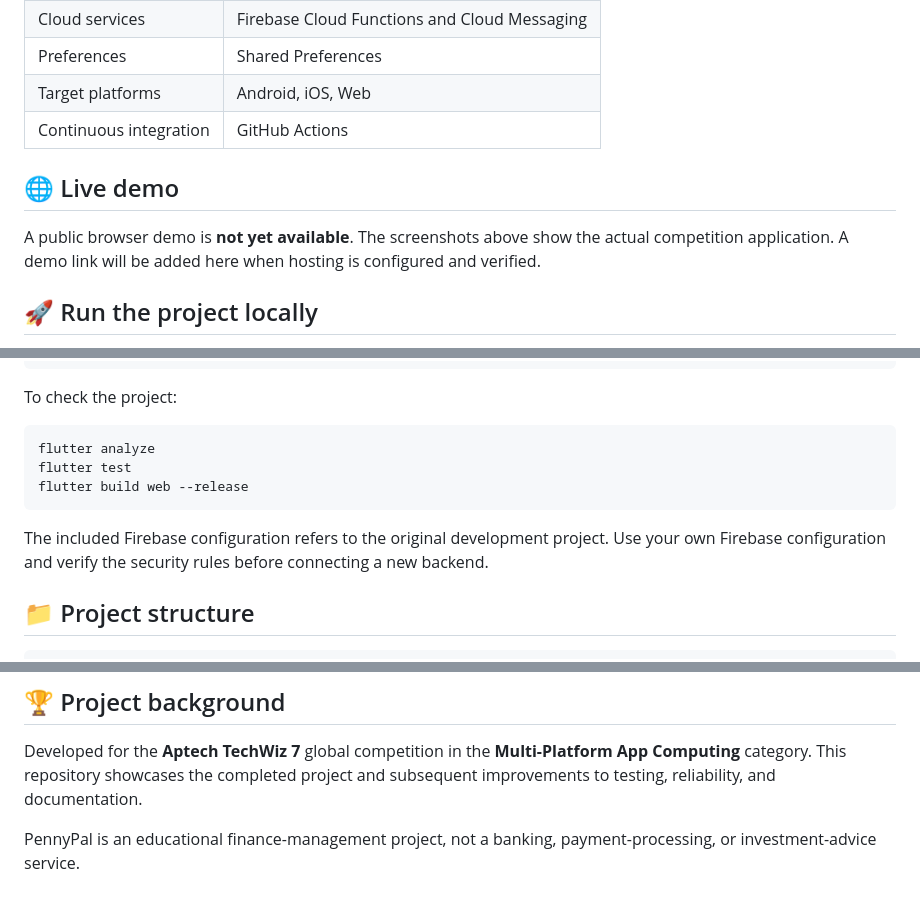
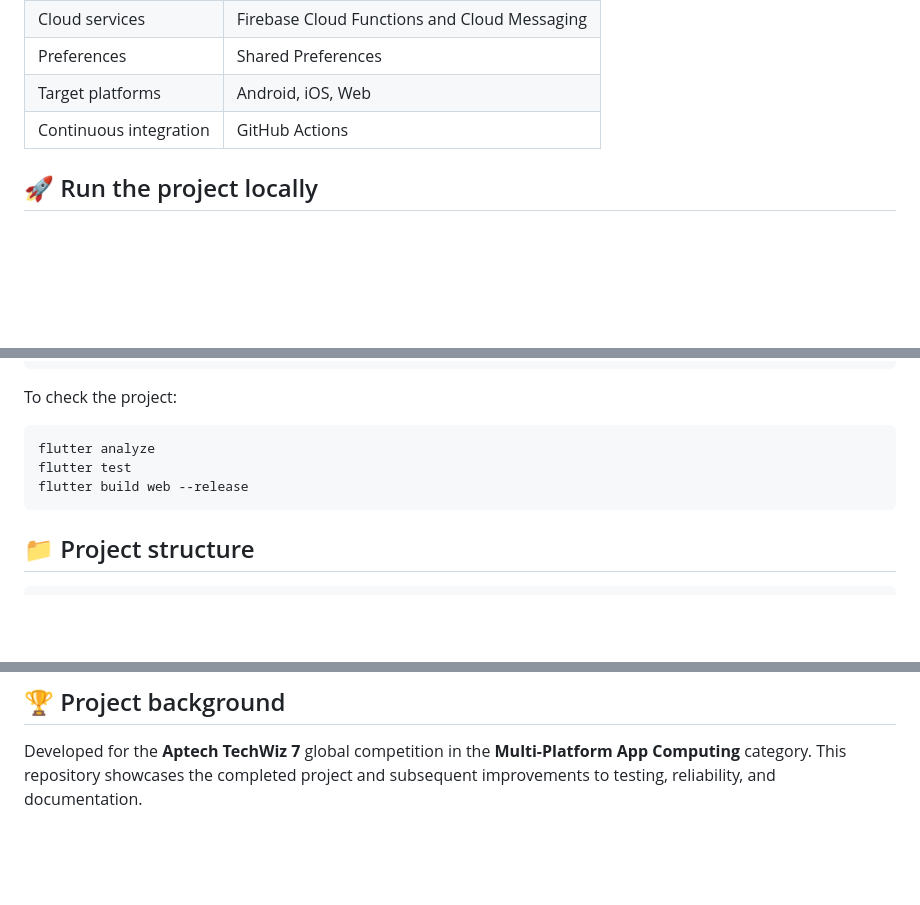
Before and after one commit to aymenmansoor/PennyPal, a Markdown page: README.md, 3 parts joined by grey strips. Rendered like a GitHub page; blank space fills up the shorter version.

Commit message:
docs: focus PennyPal README on finished app and screenshots

````diff
--- a/README.md
+++ b/README.md
@@ -50,10 +50,6 @@
 | Target platforms | Android, iOS, Web |
 | Continuous integration | GitHub Actions |
 
-## 🌐 Live demo
-
-A public browser demo is **not yet available**. The screenshots above show the actual competition application. A demo link will be added here when hosting is configured and verified.
-
 ## 🚀 Run the project locally
 
 Install a Flutter SDK compatible with `pubspec.yaml` and set up a Firebase project for your own testing. Firebase Authentication and Firestore require corresponding configuration.
@@ -73,8 +69,6 @@ flutter test
 flutter build web --release
 ```
 
-The included Firebase configuration refers to the original development project. Use your own Firebase configuration and verify the security rules before connecting a new backend.
-
 ## 📁 Project structure
 
 ```text
@@ -91,5 +85,3 @@ docs/               Additional technical documentation
 ## 🏆 Project background
 
 Developed for the **Aptech TechWiz 7** global competition in the **Multi-Platform App Computing** category. This repository showcases the completed project and subsequent improvements to testing, reliability, and documentation.
-
-PennyPal is an educational finance-management project, not a banking, payment-processing, or investment-advice service.
````
